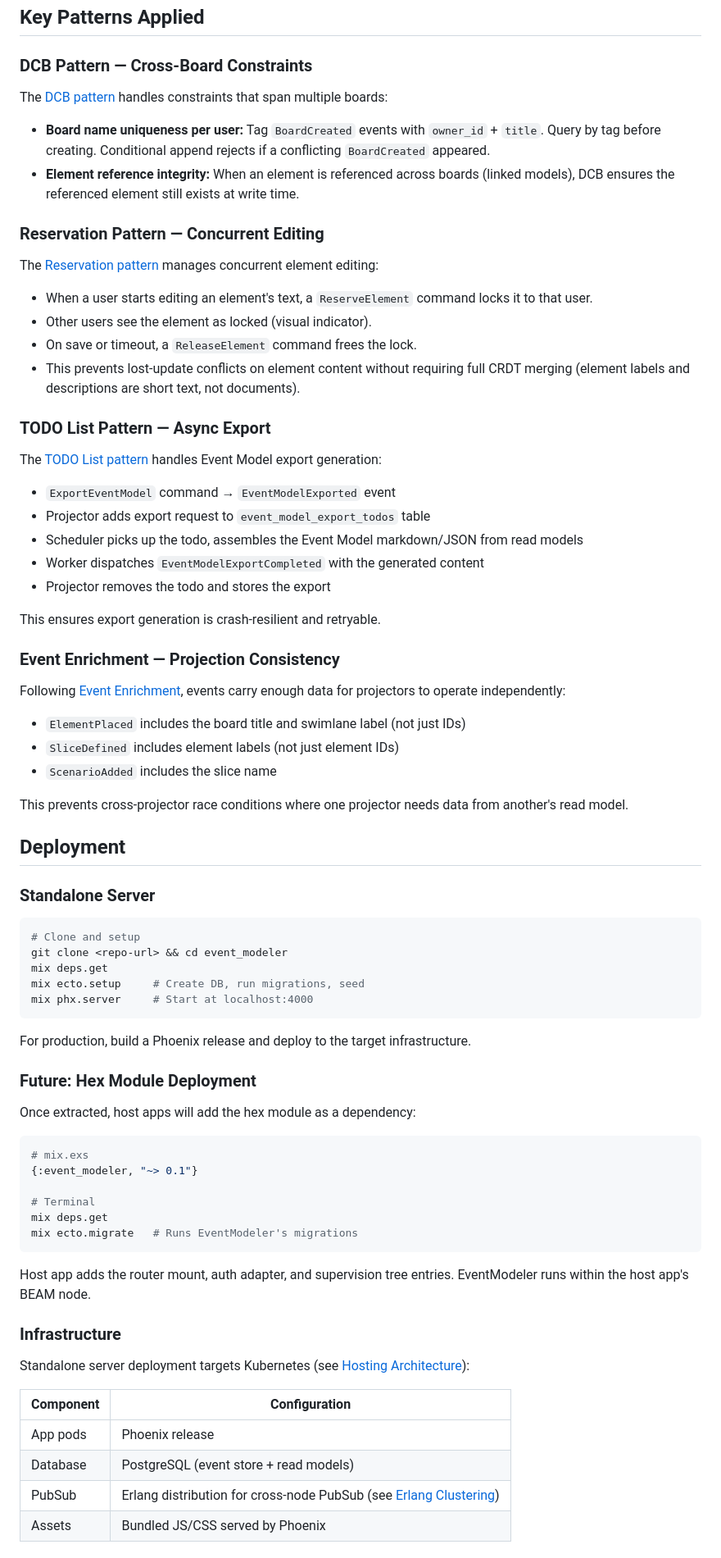
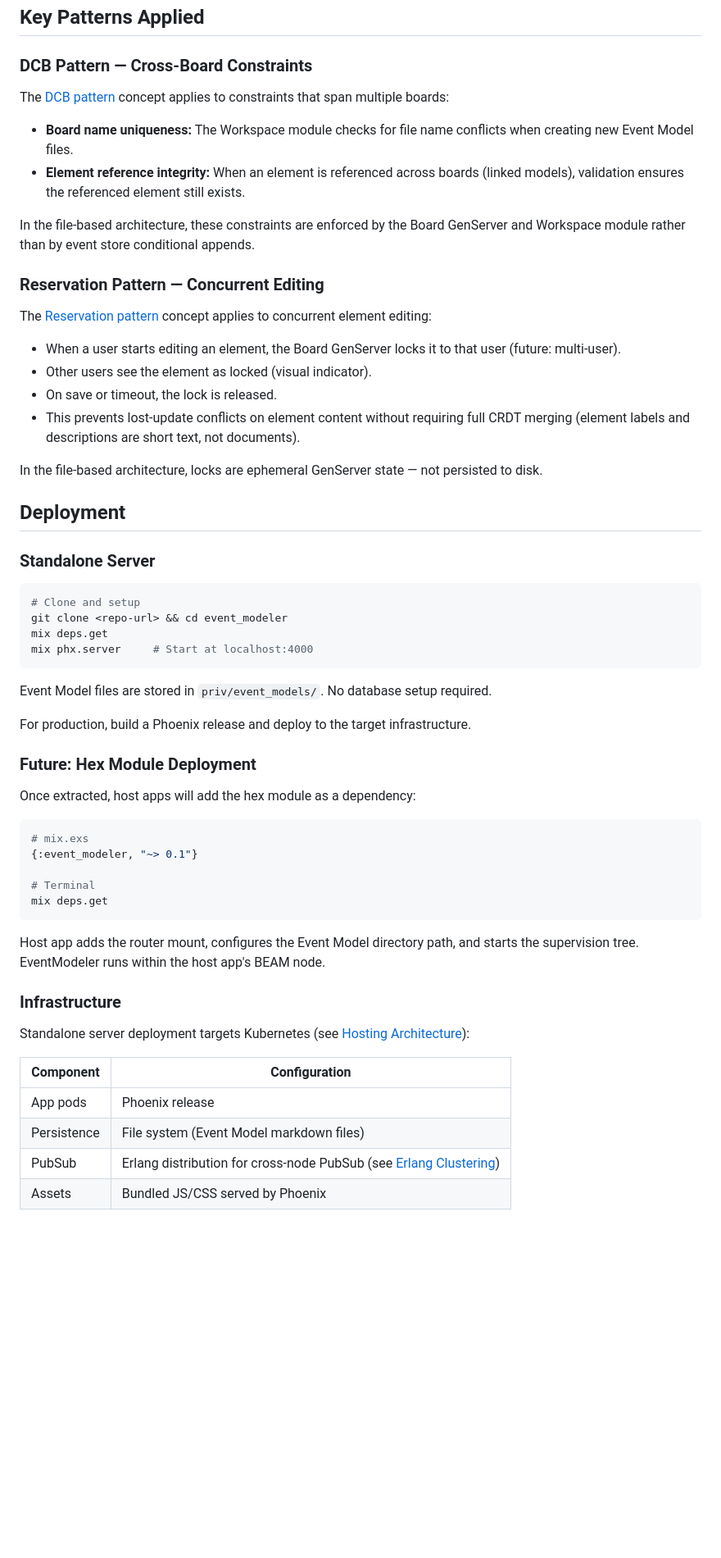
Before and after one commit to sparkle-space/event-modeler, a Markdown page: docs/technical-design.md, the part around one of its changes. Shown at 82% size. Drawn GitHub-style; blank space fills up the shorter version.

````diff
--- a/docs/technical-design.md
+++ b/docs/technical-design.md
@@ -756,41 +664,23 @@ Wireframe ASCII art is included inline in the exported Event Model markdown as a
 
 ### DCB Pattern — Cross-Board Constraints
 
-The [DCB pattern](https://github.com/sparkle-space/masterplan/blob/main/01-concepts/technology/dcb-pattern.md) handles constraints that span multiple boards:
+The [DCB pattern](https://github.com/sparkle-space/masterplan/blob/main/01-concepts/technology/dcb-pattern.md) concept applies to constraints that span multiple boards:
 
-- **Board name uniqueness per user:** Tag `BoardCreated` events with `owner_id` + `title`. Query by tag before creating. Conditional append rejects if a conflicting `BoardCreated` appeared.
-- **Element reference integrity:** When an element is referenced across boards (linked models), DCB ensures the referenced element still exists at write time.
+- **Board name uniqueness:** The Workspace module checks for file name conflicts when creating new Event Model files.
+- **Element reference integrity:** When an element is referenced across boards (linked models), validation ensures the referenced element still exists.
+
+In the file-based architecture, these constraints are enforced by the Board GenServer and Workspace module rather than by event store conditional appends.
 
 ### Reservation Pattern — Concurrent Editing
 
-The [Reservation pattern](https://github.com/sparkle-space/masterplan/blob/main/01-concepts/technology/reservation-pattern.md) manages concurrent element editing:
+The [Reservation pattern](https://github.com/sparkle-space/masterplan/blob/main/01-concepts/technology/reservation-pattern.md) concept applies to concurrent element editing:
 
-- When a user starts editing an element's text, a `ReserveElement` command locks it to that user.
+- When a user starts editing an element, the Board GenServer locks it to that user (future: multi-user).
 - Other users see the element as locked (visual indicator).
-- On save or timeout, a `ReleaseElement` command frees the lock.
+- On save or timeout, the lock is released.
 - This prevents lost-update conflicts on element content without requiring full CRDT merging (element labels and descriptions are short text, not documents).
 
-### TODO List Pattern — Async Export
-
-The [TODO List pattern](https://github.com/sparkle-space/masterplan/blob/main/01-concepts/technology/todo-list-pattern.md) handles Event Model export generation:
-
-- `ExportEventModel` command → `EventModelExported` event
-- Projector adds export request to `event_model_export_todos` table
-- Scheduler picks up the todo, assembles the Event Model markdown/JSON from read models
-- Worker dispatches `EventModelExportCompleted` with the generated content
-- Projector removes the todo and stores the export
-
-This ensures export generation is crash-resilient and retryable.
-
-### Event Enrichment — Projection Consistency
-
-Following [Event Enrichment](https://github.com/sparkle-space/masterplan/blob/main/01-concepts/technology/event-enrichment.md), events carry enough data for projectors to operate independently:
-
-- `ElementPlaced` includes the board title and swimlane label (not just IDs)
-- `SliceDefined` includes element labels (not just element IDs)
-- `ScenarioAdded` includes the slice name
-
-This prevents cross-projector race conditions where one projector needs data from another's read model.
+In the file-based architecture, locks are ephemeral GenServer state — not persisted to disk.
 
 ## Deployment
 
@@ -800,9 +690,10 @@ This prevents cross-projector race conditions where one projector needs data fro
 # Clone and setup
 git clone <repo-url> && cd event_modeler
 mix deps.get
-mix ecto.setup     # Create DB, run migrations, seed
 mix phx.server     # Start at localhost:4000
 ```
+
+Event Model files are stored in `priv/event_models/`. No database setup required.
 
 For production, build a Phoenix release and deploy to the target infrastructure.
 
@@ -816,10 +707,9 @@ Once extracted, host apps will add the hex module as a dependency:
 
 # Terminal
 mix deps.get
-mix ecto.migrate   # Runs EventModeler's migrations
 ```
 
-Host app adds the router mount, auth adapter, and supervision tree entries. EventModeler runs within the host app's BEAM node.
+Host app adds the router mount, configures the Event Model directory path, and starts the supervision tree. EventModeler runs within the host app's BEAM node.
 
 ### Infrastructure
 
@@ -828,7 +718,7 @@ Standalone server deployment targets Kubernetes (see [Hosting Architecture](http
 | Component | Configuration |
 |-----------|---------------|
 | App pods | Phoenix release |
-| Database | PostgreSQL (event store + read models) |
+| Persistence | File system (Event Model markdown files) |
 | PubSub | Erlang distribution for cross-node PubSub (see [Erlang Clustering](https://github.com/sparkle-space/masterplan/blob/main/01-concepts/hosting/erlang-clustering.md)) |
 | Assets | Bundled JS/CSS served by Phoenix |
 
````
Also changed, not shown: other parts of docs/technical-design.md (+61 -156 lines), docs/product-spec.md (+6 -8 lines).
